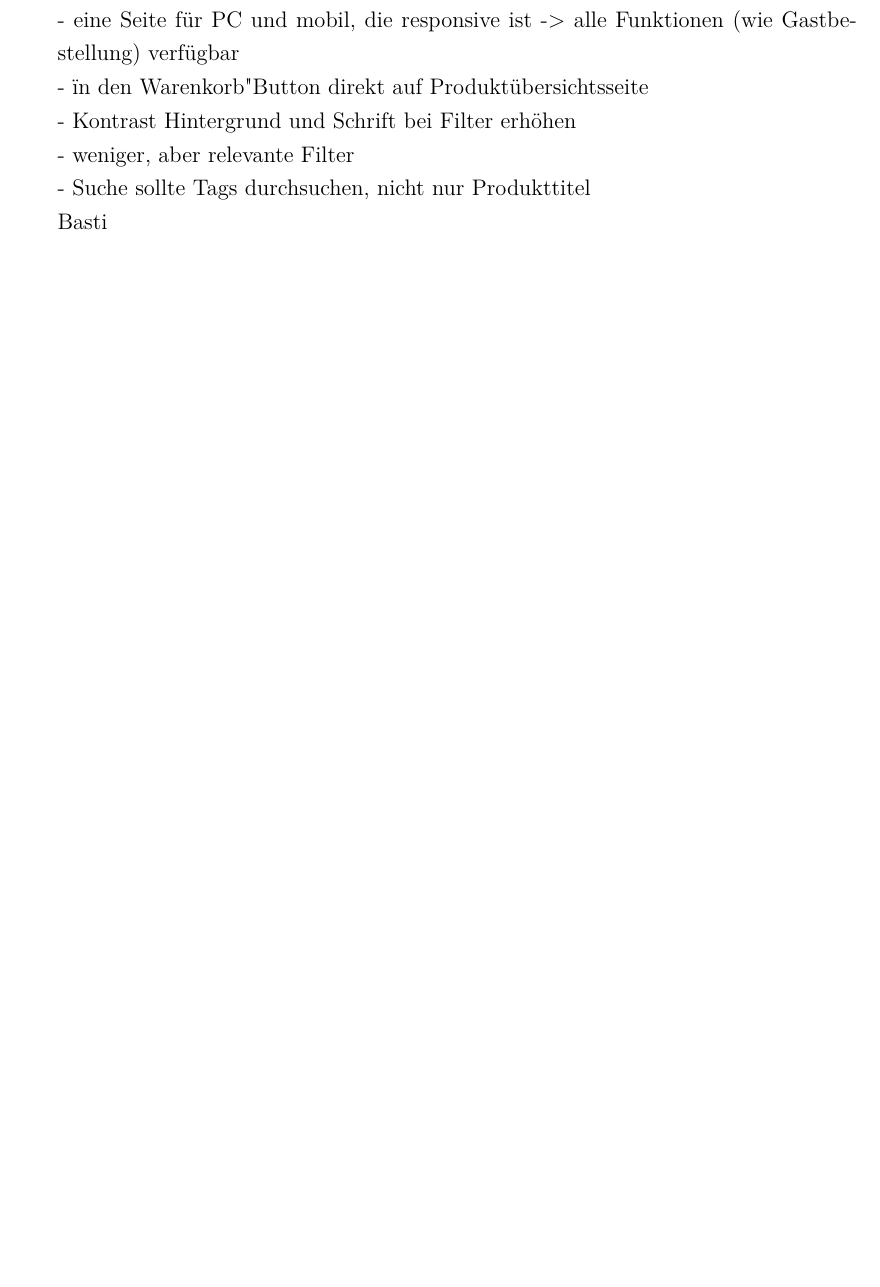
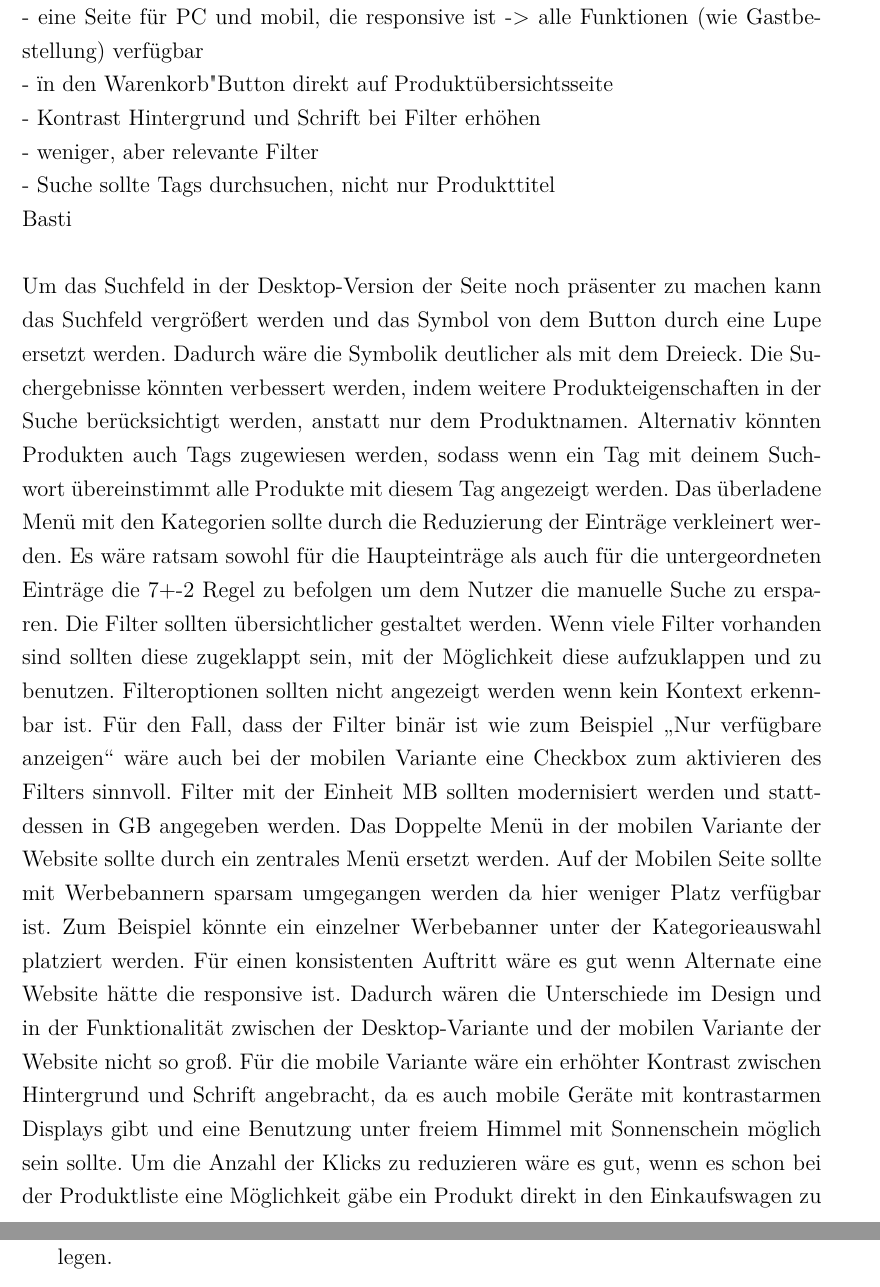
Before and after one commit to festplatte/jmu-grundlagen-mcs, a LaTeX thesis (report/thesis-main-document.tex): part of page 20 of 23 before the commit and two parts of pages 21 and 22 of 25 after it, the two joined at a grey line, cut so that both start at the same text, the shorter picture padded with empty space. Compiled offline with pdfLaTeX.

Commit message:
report - Diskussion

```diff
--- a/report/thesis-main-document.tex
+++ b/report/thesis-main-document.tex
@@ -336,6 +344,15 @@ Wie können die Probleme behoben werden?\\
 - weniger, aber relevante Filter\\
 - Suche sollte Tags durchsuchen, nicht nur Produkttitel\\
 Basti
+
+Um das Suchfeld in der Desktop-Version der Seite noch präsenter zu machen kann das Suchfeld vergrößert werden und das Symbol von dem Button durch eine Lupe ersetzt werden. Dadurch wäre die Symbolik deutlicher als mit dem Dreieck.
+Die Suchergebnisse könnten verbessert werden, indem weitere Produkteigenschaften in der Suche berücksichtigt werden, anstatt nur dem Produktnamen. Alternativ könnten Produkten auch Tags zugewiesen werden, sodass wenn ein Tag mit deinem Suchwort übereinstimmt alle Produkte mit diesem Tag angezeigt werden.
+Das überladene Menü mit den Kategorien sollte durch die Reduzierung der Einträge verkleinert werden. Es wäre ratsam sowohl für die Haupteinträge als auch für die untergeordneten Einträge die 7+-2 Regel zu befolgen um dem Nutzer die manuelle Suche zu ersparen.
+Die Filter sollten übersichtlicher gestaltet werden. Wenn viele Filter vorhanden sind sollten diese zugeklappt sein, mit der Möglichkeit diese aufzuklappen und zu benutzen. Filteroptionen sollten nicht angezeigt werden wenn kein Kontext erkennbar ist. Für den Fall, dass der Filter binär ist wie zum Beispiel \glqq Nur verfügbare anzeigen\grqq{} wäre auch bei der mobilen Variante eine Checkbox zum aktivieren des Filters sinnvoll.
+Filter mit der Einheit MB sollten modernisiert werden und stattdessen in GB angegeben werden.
+Das Doppelte Menü in der mobilen Variante der Website sollte durch ein zentrales Menü ersetzt werden. Auf der Mobilen Seite sollte mit Werbebannern sparsam umgegangen werden da hier weniger Platz verfügbar ist. Zum Beispiel könnte ein einzelner Werbebanner unter der Kategorieauswahl platziert werden.
+Für einen konsistenten Auftritt wäre es gut wenn Alternate eine Website hätte die responsive ist. Dadurch wären die Unterschiede im Design und in der Funktionalität zwischen der Desktop-Variante und der mobilen Variante der Website nicht so groß. Für die mobile Variante wäre ein erhöhter Kontrast zwischen Hintergrund und Schrift angebracht, da es auch mobile Geräte mit kontrastarmen Displays gibt und eine Benutzung unter freiem Himmel mit Sonnenschein möglich sein sollte.
+Um die Anzahl der Klicks zu reduzieren wäre es gut, wenn es schon bei der Produktliste eine Möglichkeit gäbe ein Produkt direkt in den Einkaufswagen zu legen.
 
 \chapter{Zusammenfassung}
 Durch die Methode des Cognitive Walkthrough konnten für diesen Onlineshop anhand verschiedener Szenarien und im Bezug auf die potentiellen Nutzergruppen einige Usabilityprobleme identifiziert werden. Kritisch ist beispielsweise, dass auf Mobilgeräten Funktionen nicht vorhanden sind, die dort durchaus Sinn machen würden, aber nur über die PC-Webseite zugänglich sind. Andere Probleme erschweren für den Nutzer die Bedienung und verlängern die Zeit, sein Ziel zu erreichen, machen es aber nicht unmöglich, eine Bestellung zu tätigen. Durch einfache Redesigns und der eventuellen Konsolidierung des mobilen und des PC-Auftritts, können viele der Probleme behoben werden und ein Mehrwert sowohl für Nutzer als auch Betreiber des Onlineshops geschaffen werden.
```
Also changed, not shown: report/thesis-main-document.tex (12 more changed lines).
